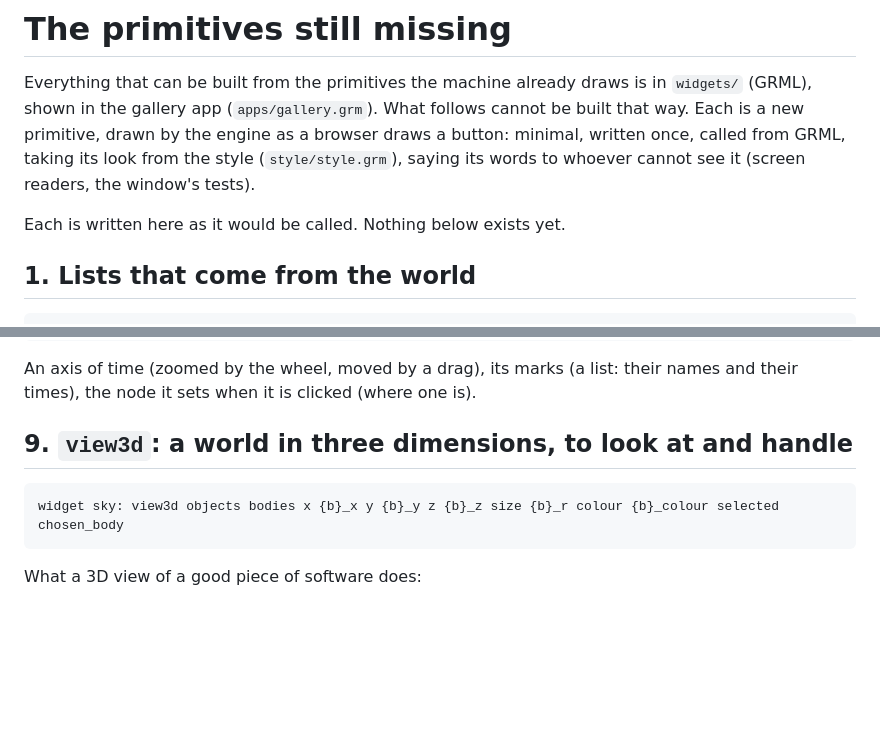
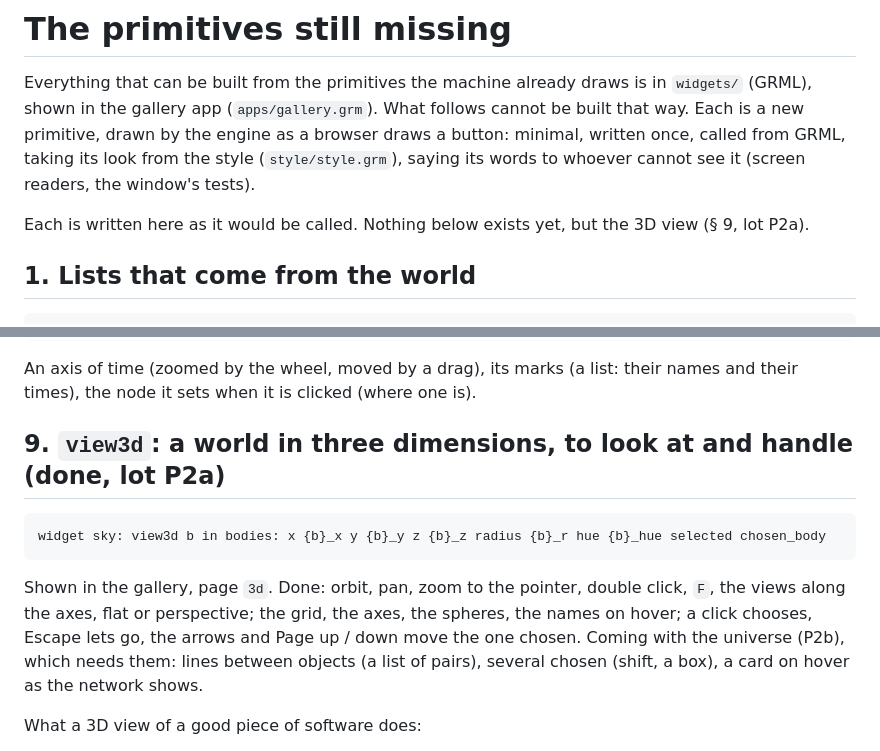
Before and after one commit to innermost47/grm-vm, a Markdown page: docs/primitives.md, 2 parts joined by grey strips. Drawn GitHub-style; blank space fills up the shorter version.

````diff
--- a/docs/primitives.md
+++ b/docs/primitives.md
@@ -5,7 +5,7 @@ gallery app (`apps/gallery.grm`). What follows cannot be built that way. Each is
 engine as a browser draws a button: minimal, written once, called from GRML, taking its look from the style
 (`style/style.grm`), saying its words to whoever cannot see it (screen readers, the window's tests).
 
-Each is written here as it would be called. Nothing below exists yet.
+Each is written here as it would be called. Nothing below exists yet, but the 3D view (§ 9, lot P2a).
 
 ## 1. Lists that come from the world
 
@@ -90,11 +90,16 @@ widget epochs: timeline uni_t from 0 to 4.4e17 marks epochs
 An axis of time (zoomed by the wheel, moved by a drag), its marks (a list: their names and their times), the node
 it sets when it is clicked (where one is).
 
-## 9. `view3d`: a world in three dimensions, to look at and handle
+## 9. `view3d`: a world in three dimensions, to look at and handle (done, lot P2a)
 
 ```
-widget sky: view3d objects bodies x {b}_x y {b}_y z {b}_z size {b}_r colour {b}_colour selected chosen_body
+widget sky: view3d b in bodies: x {b}_x y {b}_y z {b}_z radius {b}_r hue {b}_hue selected chosen_body
 ```
+
+Shown in the gallery, page `3d`. Done: orbit, pan, zoom to the pointer, double click, `F`, the views along the
+axes, flat or perspective; the grid, the axes, the spheres, the names on hover; a click chooses, Escape lets go, the
+arrows and Page up / down move the one chosen. Coming with the universe (P2b), which needs them: lines between
+objects (a list of pairs), several chosen (shift, a box), a card on hover as the network shows.
 
 What a 3D view of a good piece of software does:
 
````
Also changed, not shown: README.md (+5 -0 lines), ROADMAP.md (+1 -1 lines), docs/view3d.png (added), 13 other files.
